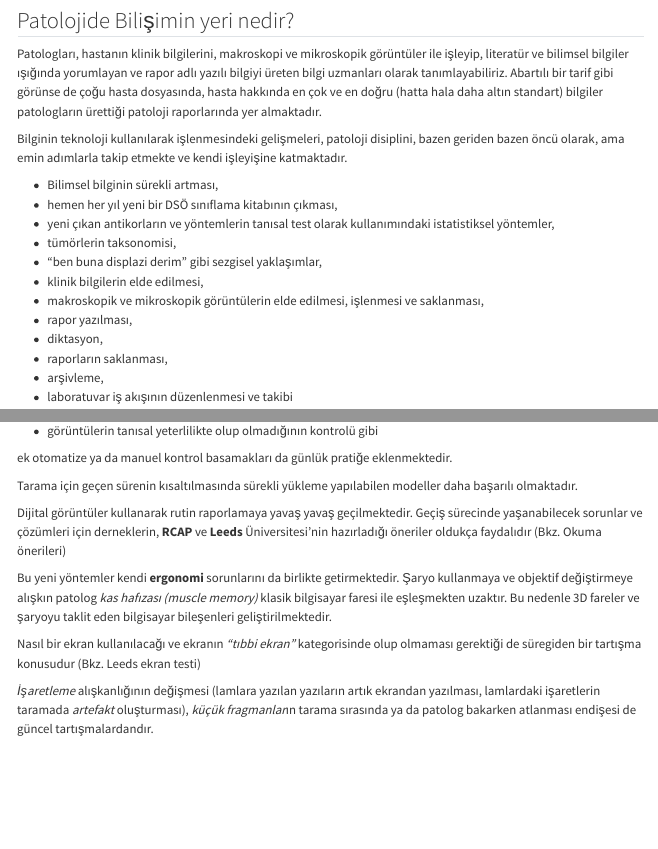
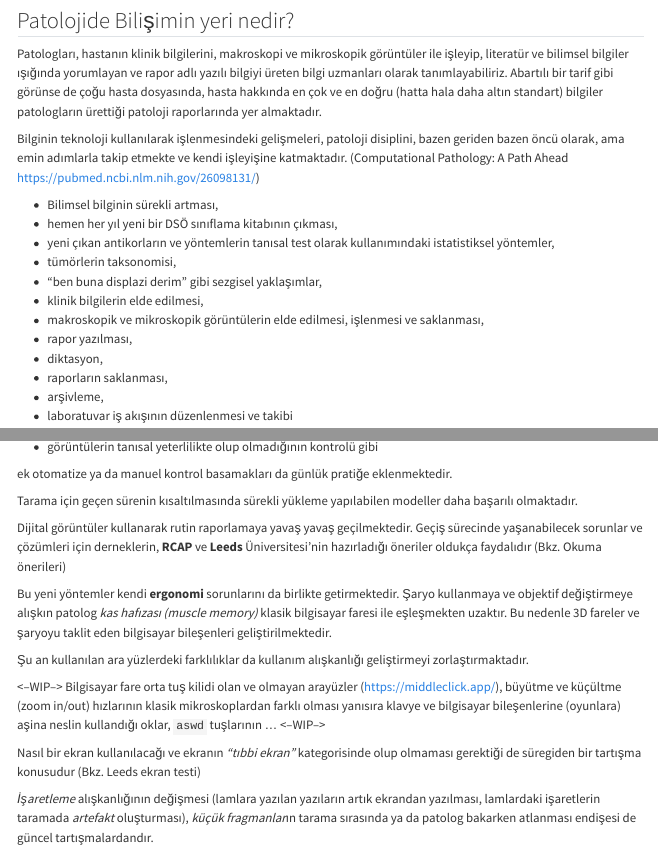
Before and after one commit to sbalci/patoloji-ve-bilisim, a Quarto document (README.qmd): the page in a window 1100 px wide, from 330 px down, and a second part further down, joined at a grey line. Rendered offline with R 4.5, knitr and Pandoc in place of Quarto, with nearby package versions; drawn as R Markdown's standard HTML page in place of the format the file asks for; menus at the side of the page are left out; badge pictures from the web are left out.

Commit message:
Update README.qmd

```diff
--- a/README.qmd
+++ b/README.qmd
@@ -37,6 +37,8 @@ Patologları, hastanın klinik bilgilerini, makroskopi ve mikroskopik görüntü
 Abartılı bir tarif gibi görünse de çoğu hasta dosyasında, hasta hakkında en çok ve en doğru (hatta hala daha altın standart) bilgiler patologların ürettiği patoloji raporlarında yer almaktadır.
 
 Bilginin teknoloji kullanılarak işlenmesindeki gelişmeleri, patoloji disiplini, bazen geriden bazen öncü olarak, ama emin adımlarla takip etmekte ve kendi işleyişine katmaktadır.
+(Computational Pathology: A Path Ahead
+https://pubmed.ncbi.nlm.nih.gov/26098131/)
 
 -   Bilimsel bilginin sürekli artması,
 -   hemen her yıl yeni bir DSÖ sınıflama kitabının çıkması,
@@ -239,6 +241,10 @@ Bu yeni yöntemler kendi **ergonomi** sorunlarını da birlikte getirmektedir.
 Şaryo kullanmaya ve objektif değiştirmeye alışkın patolog *kas hafızası (muscle memory)* klasik bilgisayar faresi ile eşleşmekten uzaktır.
 Bu nedenle 3D fareler ve şaryoyu taklit eden bilgisayar bileşenleri geliştirilmektedir.
 
+Şu an kullanılan ara yüzlerdeki farklılıklar da kullanım alışkanlığı geliştirmeyi zorlaştırmaktadır.
+
+\<--WIP--\> Bilgisayar fare orta tuş kilidi olan ve olmayan arayüzler (https://middleclick.app/), büyütme ve küçültme (zoom in/out) hızlarının klasik mikroskoplardan farklı olması yanısıra klavye ve bilgisayar bileşenlerine (oyunlara) aşina neslin kullandığı oklar, `aswd` tuşlarının ... \<--WIP--\>
+
 Nasıl bir ekran kullanılacağı ve ekranın *"tıbbi ekran"* kategorisinde olup olmaması gerektiği de süregiden bir tartışma konusudur (Bkz. Leeds ekran testi)
 
 *İşaretleme* alışkanlığının değişmesi (lamlara yazılan yazıların artık ekrandan yazılması, lamlardaki işaretlerin taramada *artefakt* oluşturması), *küçük fragmanlar*ın tarama sırasında ya da patolog bakarken atlanması endişesi de güncel tartışmalardandır.
```
Also changed, not shown: README.qmd (6 more changed lines).
